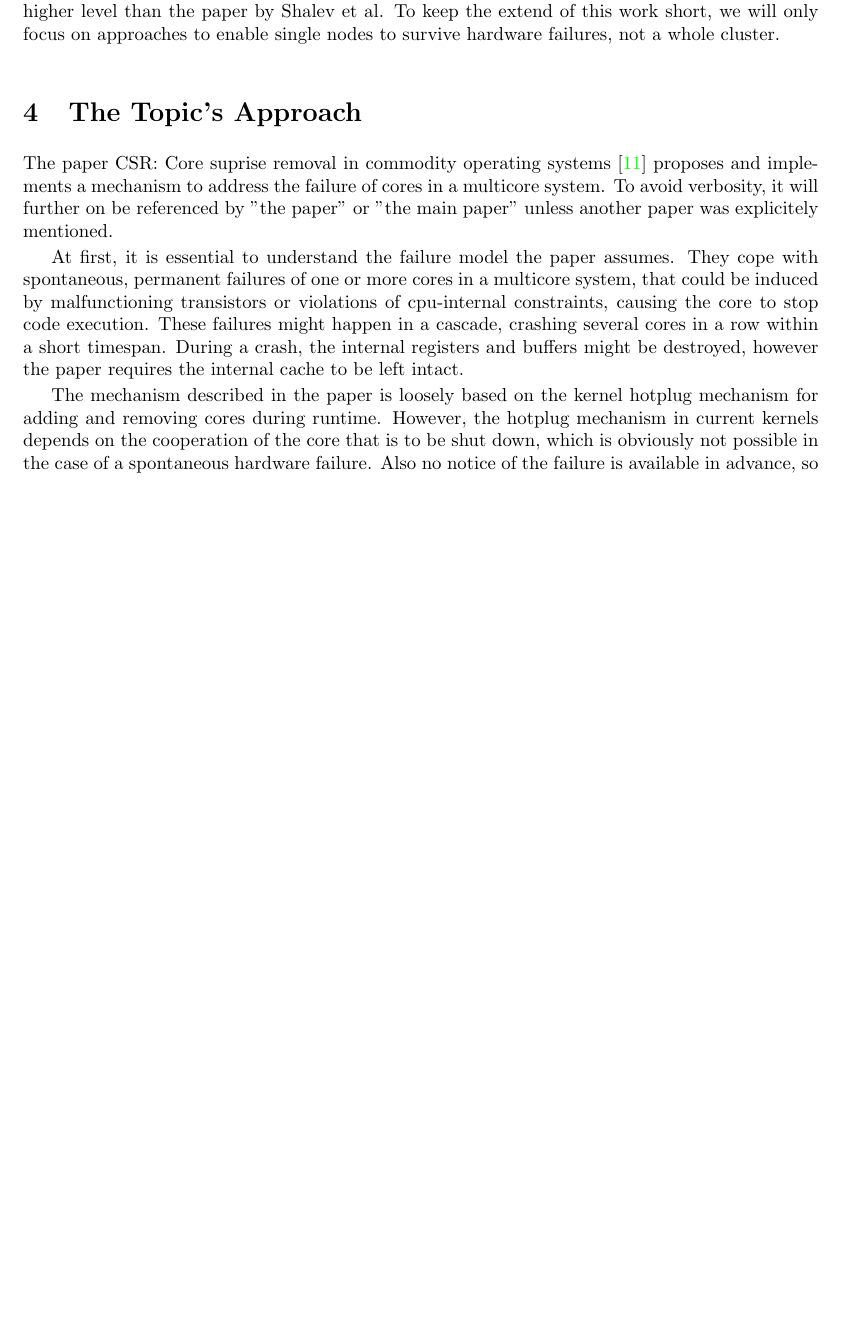
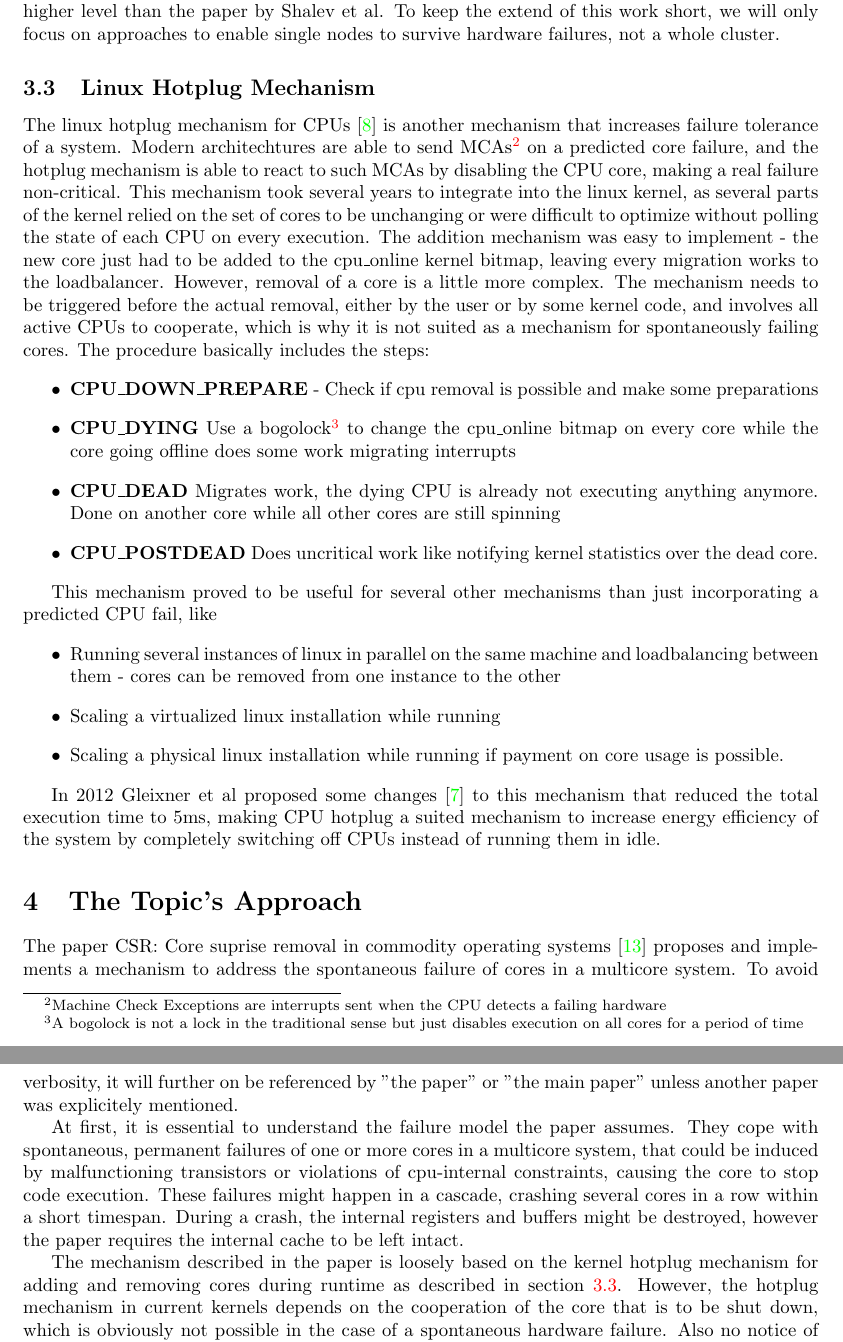
Before and after one commit to blacksph3re/CSR_Paperreview, a LaTeX paper (handin.tex): part of page 3 of 9 before the commit and two parts of pages 3 and 4 of 10 after it, the two joined at a grey line, cut so that both start at the same text, the shorter picture padded with empty space. Compiled offline with pdfLaTeX.

Commit message:
Added hotplug mechanism

```diff
--- a/handin.tex
+++ b/handin.tex
@@ -52,12 +52,30 @@ Even to maintain data availability in the presence of single disk failures is a
 
 Currently, distributed file systems are in the focus of research, as solutions how to reliably store huge amounts of data that exceed the capacities of a single disk by magnitudes are not so well tested. However, these approaches accept the presence of full node failures and thus are on a higher level than the paper by Shalev et al. To keep the extend of this work short, we will only focus on approaches to enable single nodes to survive hardware failures, not a whole cluster.
 
+\subsection{Linux Hotplug Mechanism} \label{hotplug}
+The linux hotplug mechanism for CPUs \cite{Linux_Hotplug} is another mechanism that increases failure tolerance of a system. Modern architechtures are able to send MCAs\footnote{Machine Check Exceptions are interrupts sent when the CPU detects a failing hardware} on a predicted core failure, and the hotplug mechanism is able to react to such MCAs by disabling the CPU core, making a real failure non-critical. This mechanism took several years to integrate into the linux kernel, as several parts of the kernel relied on the set of cores to be unchanging or were difficult to optimize without polling the state of each CPU on every execution. The addition mechanism was easy to implement - the new core just had to be added to the cpu\_online kernel bitmap, leaving every migration works to the loadbalancer. However, removal of a core is a little more complex. The mechanism needs to be triggered before the actual removal, either by the user or by some kernel code, and involves all active CPUs to cooperate, which is why it is not suited as a mechanism for spontaneously failing cores. The procedure basically includes the steps:
+\begin{itemize}
+	\item \textbf{CPU\_DOWN\_PREPARE} - Check if cpu removal is possible and make some preparations
+	\item \textbf{CPU\_DYING} Use a bogolock\footnote{A bogolock is not a lock in the traditional sense but just disables execution on all cores for a period of time} to change the cpu\_online bitmap on every core while the core going offline does some work migrating interrupts
+	\item \textbf{CPU\_DEAD} Migrates work, the dying CPU is already not executing anything anymore. Done on another core while all other cores are still spinning
+	\item \textbf{CPU\_POSTDEAD} Does uncritical work like notifying kernel statistics over the dead core.
+\end{itemize}
+
+This mechanism proved to be useful for several other mechanisms than just incorporating a predicted CPU fail, like
+\begin{itemize}
+	\item Running several instances of linux in parallel on the same machine and loadbalancing between them - cores can be removed from one instance to the other
+	\item Scaling a virtualized linux installation while running
+	\item Scaling a physical linux installation while running if payment on core usage is possible.
+\end{itemize}
+
+In 2012 Gleixner et al proposed some changes \cite{Efficient_Hotplug} to this mechanism that reduced the total execution time to 5ms, making CPU hotplug a suited mechanism to increase energy efficiency of the system by completely switching off CPUs instead of running them in idle.
+
 \section{The Topic's Approach}
-The paper CSR: Core suprise removal in commodity operating systems \cite{CSR} proposes and implements a mechanism to address the failure of cores in a multicore system. To avoid verbosity, it will further on be referenced by "the paper" or "the main paper" unless another paper was explicitely mentioned.
+The paper CSR: Core suprise removal in commodity operating systems \cite{CSR} proposes and implements a mechanism to address the spontaneous failure of cores in a multicore system. To avoid verbosity, it will further on be referenced by "the paper" or "the main paper" unless another paper was explicitely mentioned.
 
 At first, it is essential to understand the failure model the paper assumes. They cope with spontaneous, permanent failures of one or more cores in a multicore system, that could be induced by malfunctioning transistors or violations of cpu-internal constraints, causing the core to stop code execution. These failures might happen in a cascade, crashing several cores in a row within a short timespan. During a crash, the internal registers and buffers might be destroyed, however the paper requires the internal cache to be left intact.
 
-The mechanism described in the paper is loosely based on the kernel hotplug mechanism for adding and removing cores during runtime. However, the hotplug mechanism in current kernels depends on the cooperation of the core that is to be shut down, which is obviously not possible in the case of a spontaneous hardware failure. Also no notice of the failure is available in advance, so no measures can be initiated before the core fails. Currently, the operating system will panic in this case, so the aim of CSR is to keep the operating system from crashing, while allowing a single process to be terminated. More explicitely, the process that was scheduled for execution during the time of the crash is sacrified, while other processes on the machine shall survive regardless of their core affinity. Moreover the system shall be able to tolerate cascading failures crashing multiple cores in a row, as long as at least one working core remains active.
+The mechanism described in the paper is loosely based on the kernel hotplug mechanism for adding and removing cores during runtime as described in section \ref{hotplug}. However, the hotplug mechanism in current kernels depends on the cooperation of the core that is to be shut down, which is obviously not possible in the case of a spontaneous hardware failure. Also no notice of the failure is available in advance, so no measures can be initiated before the core fails. Currently, the operating system will panic in this case, so the aim of CSR is to keep the operating system from crashing, while allowing a single process to be terminated. More explicitely, the process that was scheduled for execution during the time of the crash is sacrified, while other processes on the machine shall survive regardless of their core affinity. Moreover the system shall be able to tolerate cascading failures crashing multiple cores in a row, as long as at least one working core remains active.
 
 \begin{figure}[t]
 	\caption{The migration procedure schema}
```
Also changed, not shown: handin.bib (+30 -0 lines), handin.pdf.
